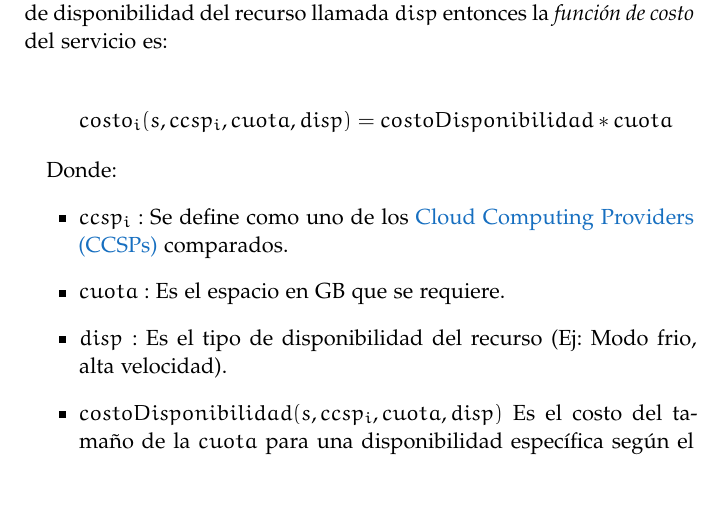
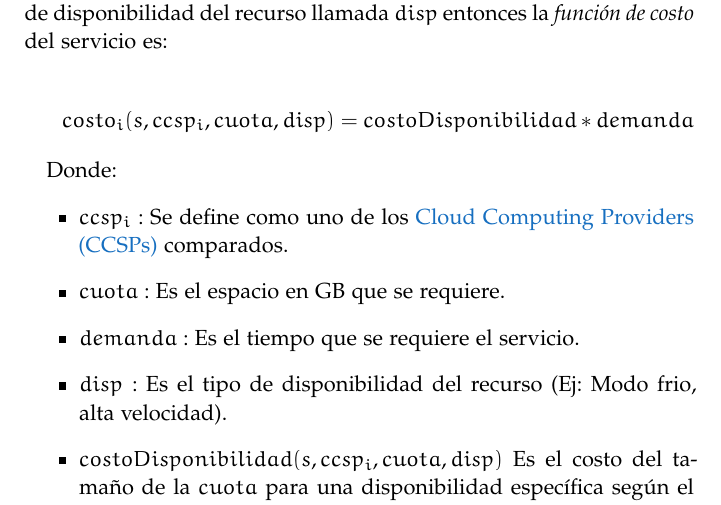
Before and after one commit to sebastianaf/pricecloud, a LaTeX thesis (latex/main.tex, which reads latex/Chapters/09_Resumen_de_actividades.tex): part of page 20 of 30, cut so that both start at the same text. Compiled offline with pdfLaTeX; a missing font is replaced by an installed copy or a similar font.

Commit message:
Latex fix

```diff
--- a/latex/Chapters/09_Resumen_de_actividades.tex
+++ b/latex/Chapters/09_Resumen_de_actividades.tex
@@ -52,12 +52,13 @@ Finalmente, si $score < 1$ entonces se dice que el $ccsp_1$ tiene preferencia so
 \subsubsection{\emph{Storage} o \emph{SQL}}
 Si $s$ es del tipo \emph{Storage} o \emph{SQL} la \emph{variable de costo} principal es la $cuota$ de almacenamiento. Si se conocen los \emph{rangos de costo} para la variable de disponibilidad del recurso llamada $disp$ entonces la \emph{función de costo} del servicio es:
 
-\[ costo_i(s,ccsp_i, cuota, disp) = costoDisponibilidad*cuota \]
+\[ costo_i(s,ccsp_i, cuota, disp) = costoDisponibilidad*demanda \]
 
 Donde:
 \begin{itemize}
     \item $ccsp_i:$ Se define como uno de los \acrfullpl{CCSP} comparados.
     \item $cuota:$ Es el espacio en GB que se requiere.
+    \item $demanda:$ Es el tiempo que se requiere el servicio.
     \item $disp:$ Es el tipo de disponibilidad del recurso (Ej: Modo frio, alta velocidad).
     \item $costoDisponibilidad(s,ccsp_i,cuota,disp)$ Es el costo del tamaño de la $cuota$ para una disponibilidad específica según el \emph{rango de costo} del $ccsp_i$.
 \end{itemize}
```
Also changed, not shown: README.md, latex/main.pdf.
